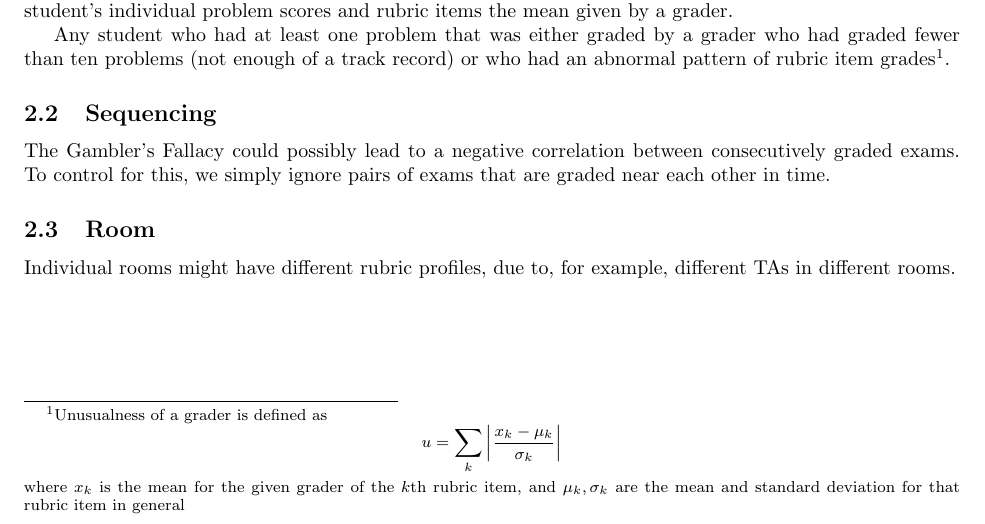
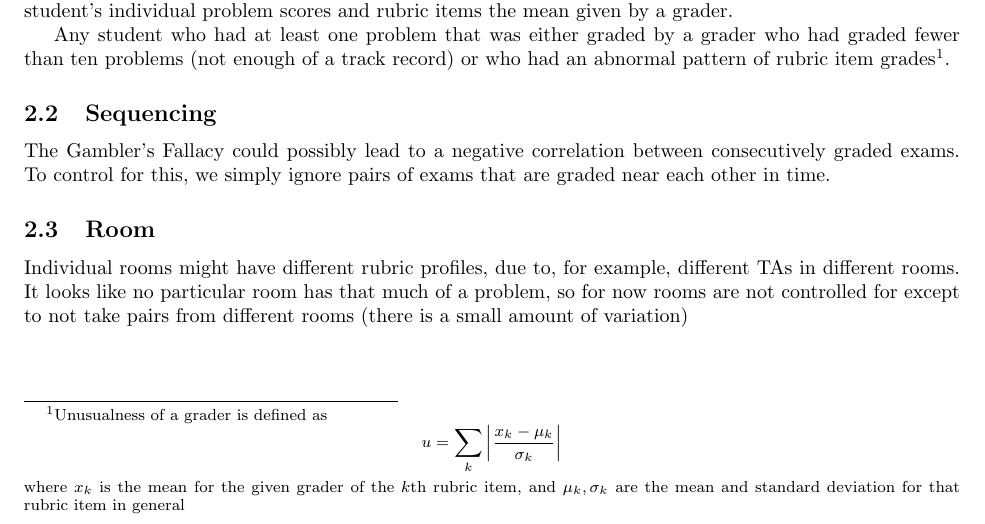
Before and after one commit to kavigupta/61a-analysis, a LaTeX document (report/measure_academic_dishonesty.tex): part of page 1 of 2 before the commit and part of page 1 of 3 after it, cut so that both start at the same text. Compiled offline with pdfLaTeX.

Commit message:
Added section on room comparison

```diff
--- a/report/measure_academic_dishonesty.tex
+++ b/report/measure_academic_dishonesty.tex
@@ -49,4 +49,6 @@
             time.
     \subsection{Room}
         Individual rooms might have different rubric profiles, due to, for example, different TAs in
-            different rooms.
+            different rooms. It looks like no particular room has that much of a problem, so for now
+            rooms are not controlled for except to not take pairs from different rooms (there is a
+            small amount of variation)
```
Also changed, not shown: report/measure_academic_dishonesty.pdf, report/measure_academic_dishonesty.tex (5 more changed lines).
